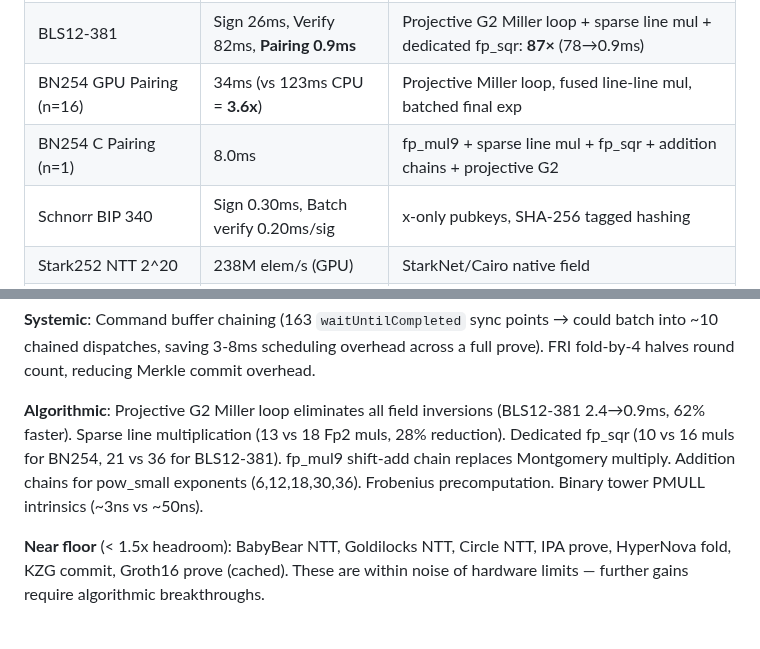
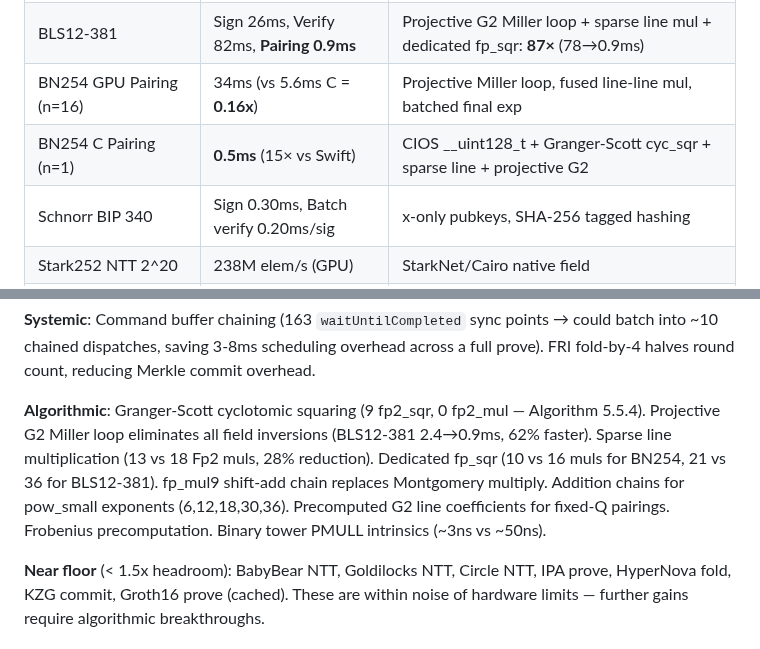
Before and after one commit to carni-ships/zkMetal, a Markdown page: README.md, 2 parts joined by grey strips. Rendered like a GitHub page.

Commit message:
README: BN254 C pairing 0.5ms (was 8.0ms), add Granger-Scott to notes
Co-Authored-By: Claude Opus 4.6 <noreply@anthropic.com>

```diff
--- a/README.md
+++ b/README.md
@@ -445,8 +445,8 @@ C CIOS Montgomery acceleration: pre-computed wiring topology, cached buffers, eq
 | cq 2^16 | 8ms prove, 2ms verify | O(N log N) independent of table size |
 | Binius FFT 2^16 | 21ms (CPU) | Binary tower GF(2^32) GPU batch: 0.67ms mul at 2^18 |
 | BLS12-381 | Sign 26ms, Verify 82ms, **Pairing 0.9ms** | Projective G2 Miller loop + sparse line mul + dedicated fp_sqr: **87×** (78→0.9ms) |
-| BN254 GPU Pairing (n=16) | 34ms (vs 123ms CPU = **3.6x**) | Projective Miller loop, fused line-line mul, batched final exp |
-| BN254 C Pairing (n=1) | 8.0ms | fp_mul9 + sparse line mul + fp_sqr + addition chains + projective G2 |
+| BN254 GPU Pairing (n=16) | 34ms (vs 5.6ms C = **0.16x**) | Projective Miller loop, fused line-line mul, batched final exp |
+| BN254 C Pairing (n=1) | **0.5ms** (15× vs Swift) | CIOS __uint128_t + Granger-Scott cyc_sqr + sparse line + projective G2 |
 | Schnorr BIP 340 | Sign 0.30ms, Batch verify 0.20ms/sig | x-only pubkeys, SHA-256 tagged hashing |
 | Stark252 NTT 2^20 | 238M elem/s (GPU) | StarkNet/Cairo native field |
 | Poseidon2 BabyBear (width-16) | 104M hash/s (GPU) | SP1/Plonky3 exact config |
@@ -518,7 +518,7 @@ BabyBear/Goldilocks NTT and IPA are near-optimal (within 1-2x of hardware limits
 
 **Systemic**: Command buffer chaining (163 `waitUntilCompleted` sync points → could batch into ~10 chained dispatches, saving 3-8ms scheduling overhead across a full prove). FRI fold-by-4 halves round count, reducing Merkle commit overhead.
 
-**Algorithmic**: Projective G2 Miller loop eliminates all field inversions (BLS12-381 2.4→0.9ms, 62% faster). Sparse line multiplication (13 vs 18 Fp2 muls, 28% reduction). Dedicated fp_sqr (10 vs 16 muls for BN254, 21 vs 36 for BLS12-381). fp_mul9 shift-add chain replaces Montgomery multiply. Addition chains for pow_small exponents (6,12,18,30,36). Frobenius precomputation. Binary tower PMULL intrinsics (~3ns vs ~50ns).
+**Algorithmic**: Granger-Scott cyclotomic squaring (9 fp2_sqr, 0 fp2_mul — Algorithm 5.5.4). Projective G2 Miller loop eliminates all field inversions (BLS12-381 2.4→0.9ms, 62% faster). Sparse line multiplication (13 vs 18 Fp2 muls, 28% reduction). Dedicated fp_sqr (10 vs 16 muls for BN254, 21 vs 36 for BLS12-381). fp_mul9 shift-add chain replaces Montgomery multiply. Addition chains for pow_small exponents (6,12,18,30,36). Precomputed G2 line coefficients for fixed-Q pairings. Frobenius precomputation. Binary tower PMULL intrinsics (~3ns vs ~50ns).
 
 **Near floor** (< 1.5x headroom): BabyBear NTT, Goldilocks NTT, Circle NTT, IPA prove, HyperNova fold, KZG commit, Groth16 prove (cached). These are within noise of hardware limits — further gains require algorithmic breakthroughs.
 
```
